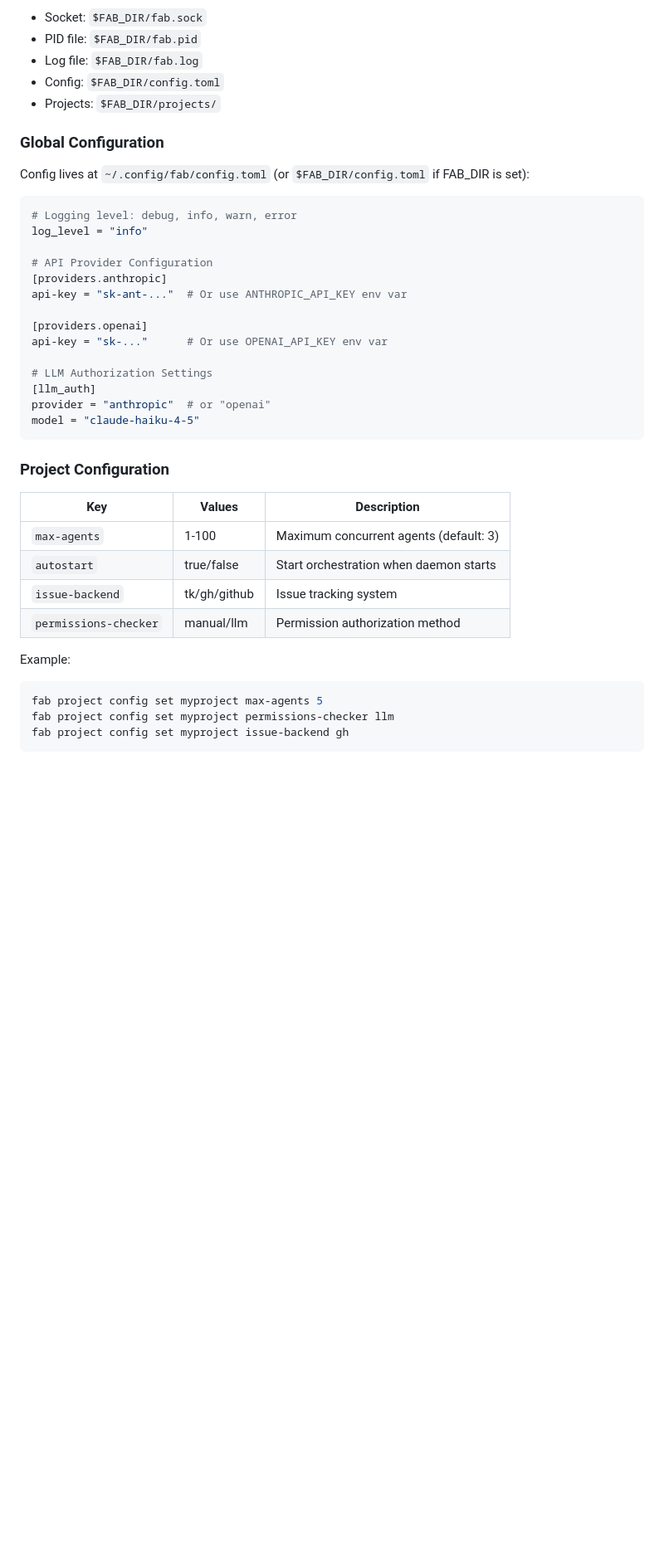
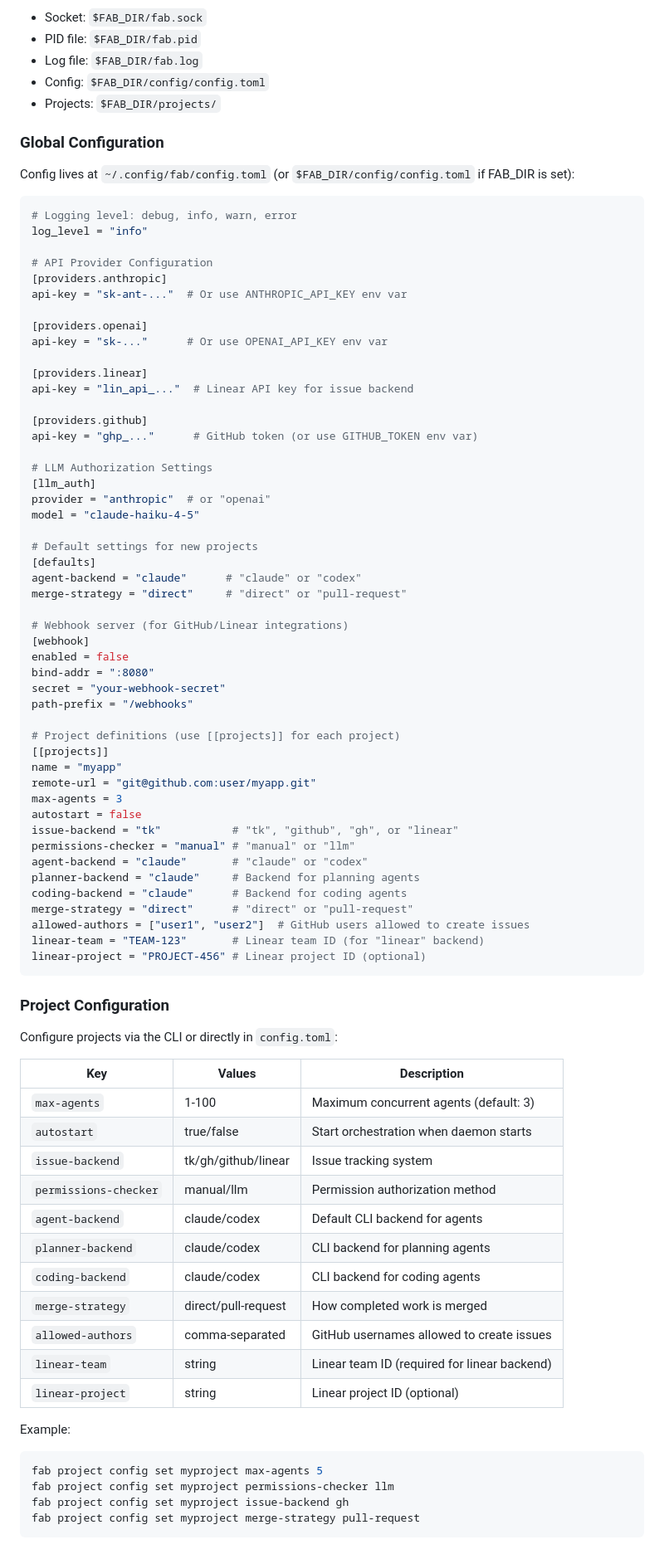
Before and after one commit to tessro/fab, a Markdown page: README.md, the part around one of its changes. Shown at 83% size. GitHub-like rendering; blank space fills up the shorter version.

Commit message:
docs(readme): expand configuration and env var documentation
- Fix config path under FAB_DIR ($FAB_DIR/config/config.toml)
- Add providers.linear and providers.github sections
- Add [defaults] and [webhook] global config sections
- Use [[projects]] array format with all project keys
- Add complete project configuration table with 11 keys
- Add Environment Variables section documenting FAB_* vars

Closes #187

````diff
--- a/README.md
+++ b/README.md
@@ -160,12 +160,12 @@ When `FAB_DIR` is set, all paths resolve under that directory:
 - Socket: `$FAB_DIR/fab.sock`
 - PID file: `$FAB_DIR/fab.pid`
 - Log file: `$FAB_DIR/fab.log`
-- Config: `$FAB_DIR/config.toml`
+- Config: `$FAB_DIR/config/config.toml`
 - Projects: `$FAB_DIR/projects/`
 
 ### Global Configuration
 
-Config lives at `~/.config/fab/config.toml` (or `$FAB_DIR/config.toml` if FAB_DIR is set):
+Config lives at `~/.config/fab/config.toml` (or `$FAB_DIR/config/config.toml` if FAB_DIR is set):
 
 ```toml
 # Logging level: debug, info, warn, error
@@ -178,24 +178,68 @@ api-key = "sk-ant-..."  # Or use ANTHROPIC_API_KEY env var
 [providers.openai]
 api-key = "sk-..."      # Or use OPENAI_API_KEY env var
 
+[providers.linear]
+api-key = "lin_api_..."  # Linear API key for issue backend
+
+[providers.github]
+api-key = "ghp_..."      # GitHub token (or use GITHUB_TOKEN env var)
+
 # LLM Authorization Settings
 [llm_auth]
 provider = "anthropic"  # or "openai"
 model = "claude-haiku-4-5"
+
+# Default settings for new projects
+[defaults]
+agent-backend = "claude"      # "claude" or "codex"
+merge-strategy = "direct"     # "direct" or "pull-request"
+
+# Webhook server (for GitHub/Linear integrations)
+[webhook]
+enabled = false
+bind-addr = ":8080"
+secret = "your-webhook-secret"
+path-prefix = "/webhooks"
+
+# Project definitions (use [[projects]] for each project)
+[[projects]]
+name = "myapp"
+remote-url = "git@github.com:user/myapp.git"
+max-agents = 3
+autostart = false
+issue-backend = "tk"           # "tk", "github", "gh", or "linear"
+permissions-checker = "manual" # "manual" or "llm"
+agent-backend = "claude"       # "claude" or "codex"
+planner-backend = "claude"     # Backend for planning agents
+coding-backend = "claude"      # Backend for coding agents
+merge-strategy = "direct"      # "direct" or "pull-request"
+allowed-authors = ["user1", "user2"]  # GitHub users allowed to create issues
+linear-team = "TEAM-123"       # Linear team ID (for "linear" backend)
+linear-project = "PROJECT-456" # Linear project ID (optional)
 ```
 
 ### Project Configuration
+
+Configure projects via the CLI or directly in `config.toml`:
 
 | Key | Values | Description |
 |-----|--------|-------------|
 | `max-agents` | 1-100 | Maximum concurrent agents (default: 3) |
 | `autostart` | true/false | Start orchestration when daemon starts |
-| `issue-backend` | tk/gh/github | Issue tracking system |
+| `issue-backend` | tk/gh/github/linear | Issue tracking system |
 | `permissions-checker` | manual/llm | Permission authorization method |
+| `agent-backend` | claude/codex | Default CLI backend for agents |
+| `planner-backend` | claude/codex | CLI backend for planning agents |
+| `coding-backend` | claude/codex | CLI backend for coding agents |
+| `merge-strategy` | direct/pull-request | How completed work is merged |
+| `allowed-authors` | comma-separated | GitHub usernames allowed to create issues |
+| `linear-team` | string | Linear team ID (required for linear backend) |
+| `linear-project` | string | Linear project ID (optional) |
 
 Example:
 ```bash
 fab project config set myproject max-agents 5
 fab project config set myproject permissions-checker llm
 fab project config set myproject issue-backend gh
+fab project config set myproject merge-strategy pull-request
 ```
````
Also changed, not shown: other parts of README.md (+10 -0 lines).
